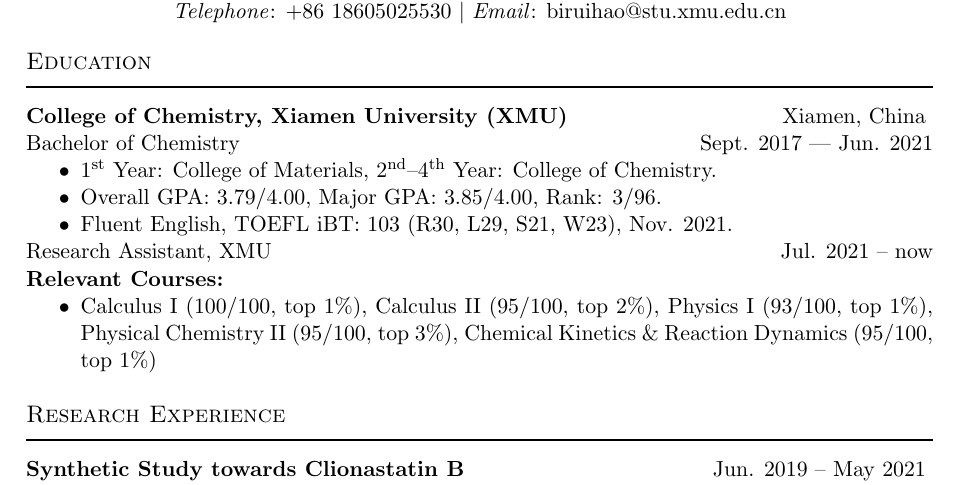
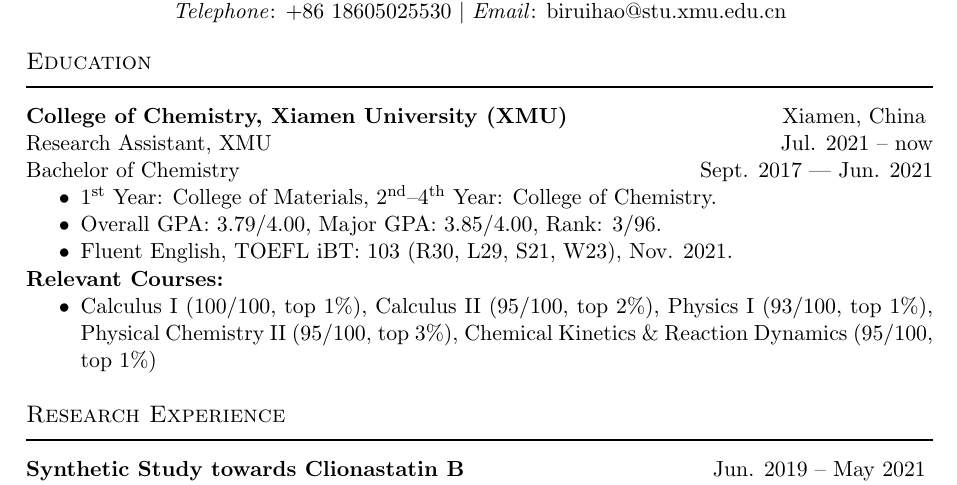
Before and after one commit to ruihao99/brh-cv, a LaTeX CV (Latex-CV/brh_cv.tex, which reads Latex-CV/cv.tex): part of the page, cut so that both start at the same text. Compiled offline with pdfLaTeX.

Commit message:
put assistant before undergraduate

```diff
--- a/Latex-CV/cv.tex
+++ b/Latex-CV/cv.tex
@@ -10,6 +10,8 @@
 \sectionrule
 \subsectionheading{College of Chemistry, Xiamen University (XMU)}{Xiamen, China}
 
+{\noindent{Research Assistant, XMU} \hfill {Jul. 2021 -- now}}
+
 {\noindent{Bachelor of Chemistry} \hfill {Sept. 2017 –- Jun. 2021}}
 
 \begin{itemize}
@@ -18,7 +20,6 @@
 \item Fluent English, TOEFL iBT: 103 (R30, L29, S21, W23), Nov. 2021.
 \end{itemize}
 
-{\noindent{Research Assistant, XMU} \hfill {Jul. 2021 -- now}}
 
 
 \noindent\subsectionheading{Relevant Courses:}{ }
```
